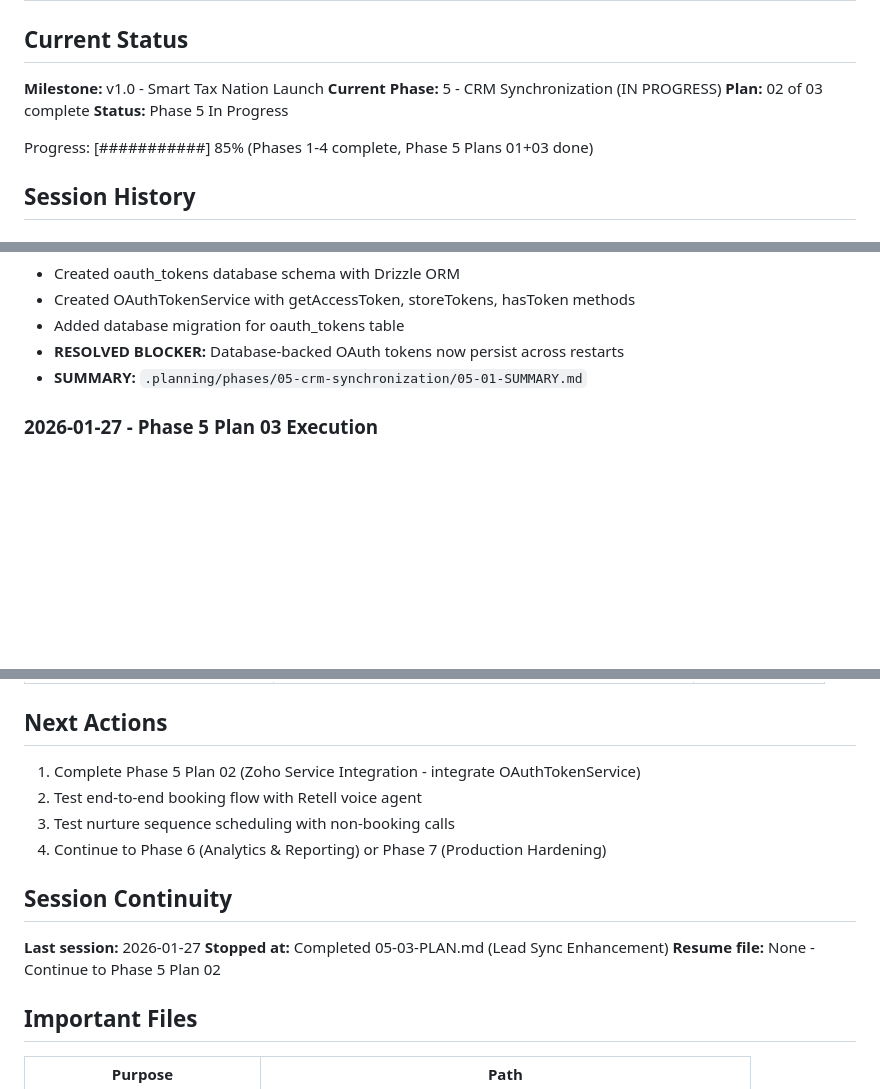
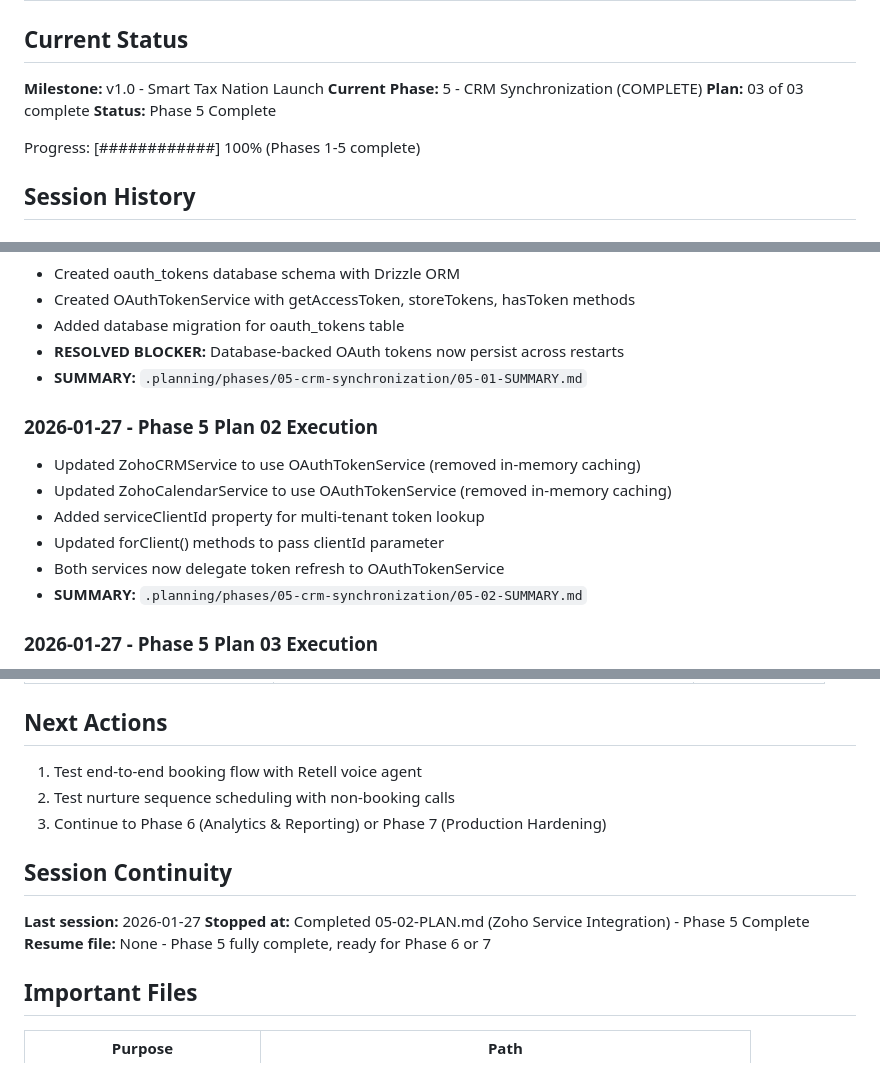
Before and after one commit to whoisjaso/xlnc-perception, a Markdown page: .planning/STATE.md, 3 parts joined by grey strips. GitHub-like rendering; blank space fills up the shorter version.

Commit message:
docs(05-02): complete Zoho service integration plan
Tasks completed: 2/2
- Task 1: Update ZohoCRMService to use OAuthTokenService
- Task 2: Update ZohoCalendarService to use OAuthTokenService

SUMMARY: .planning/phases/05-crm-synchronization/05-02-SUMMARY.md

Phase 5 (CRM Synchronization) now complete.

Co-Authored-By: Claude Opus 4.5 <noreply@anthropic.com>

```diff
--- a/.planning/STATE.md
+++ b/.planning/STATE.md
@@ -3,11 +3,11 @@
 ## Current Status
 
 **Milestone:** v1.0 - Smart Tax Nation Launch
-**Current Phase:** 5 - CRM Synchronization (IN PROGRESS)
-**Plan:** 02 of 03 complete
-**Status:** Phase 5 In Progress
+**Current Phase:** 5 - CRM Synchronization (COMPLETE)
+**Plan:** 03 of 03 complete
+**Status:** Phase 5 Complete
 
-Progress: [###########] 85% (Phases 1-4 complete, Phase 5 Plans 01+03 done)
+Progress: [############] 100% (Phases 1-5 complete)
 
 ## Session History
 
@@ -111,6 +111,14 @@ Progress: [###########] 85% (Phases 1-4 complete, Phase 5 Plans 01+03 done)
 - **RESOLVED BLOCKER:** Database-backed OAuth tokens now persist across restarts
 - **SUMMARY:** `.planning/phases/05-crm-synchronization/05-01-SUMMARY.md`
 
+### 2026-01-27 - Phase 5 Plan 02 Execution
+- Updated ZohoCRMService to use OAuthTokenService (removed in-memory caching)
+- Updated ZohoCalendarService to use OAuthTokenService (removed in-memory caching)
+- Added serviceClientId property for multi-tenant token lookup
+- Updated forClient() methods to pass clientId parameter
+- Both services now delegate token refresh to OAuthTokenService
+- **SUMMARY:** `.planning/phases/05-crm-synchronization/05-02-SUMMARY.md`
+
 ### 2026-01-27 - Phase 5 Plan 03 Execution
 - Enhanced CRM sync with dedicated syncToCRM method
 - Appointment time and type now included in CRM lead notes
@@ -234,16 +246,15 @@ Progress: [###########] 85% (Phases 1-4 complete, Phase 5 Plans 01+03 done)
 
 ## Next Actions
 
-1. Complete Phase 5 Plan 02 (Zoho Service Integration - integrate OAuthTokenService)
-2. Test end-to-end booking flow with Retell voice agent
-3. Test nurture sequence scheduling with non-booking calls
-4. Continue to Phase 6 (Analytics & Reporting) or Phase 7 (Production Hardening)
+1. Test end-to-end booking flow with Retell voice agent
+2. Test nurture sequence scheduling with non-booking calls
+3. Continue to Phase 6 (Analytics & Reporting) or Phase 7 (Production Hardening)
 
 ## Session Continuity
 
 **Last session:** 2026-01-27
-**Stopped at:** Completed 05-03-PLAN.md (Lead Sync Enhancement)
-**Resume file:** None - Continue to Phase 5 Plan 02
+**Stopped at:** Completed 05-02-PLAN.md (Zoho Service Integration) - Phase 5 Complete
+**Resume file:** None - Phase 5 fully complete, ready for Phase 6 or 7
 
 ## Important Files
 
```
Also changed, not shown: other parts of .planning/STATE.md (+5 -1 lines), 1 other file.
